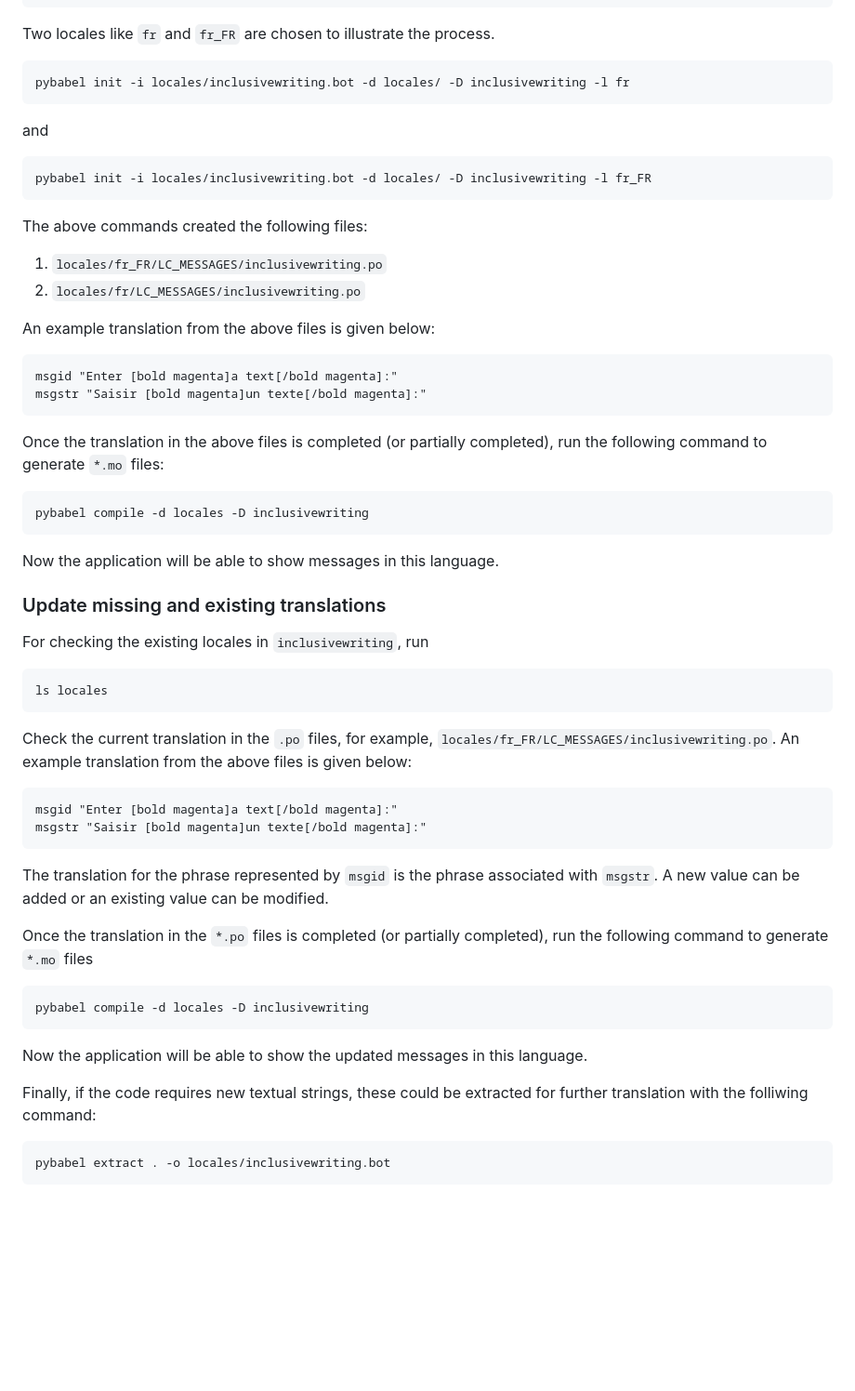
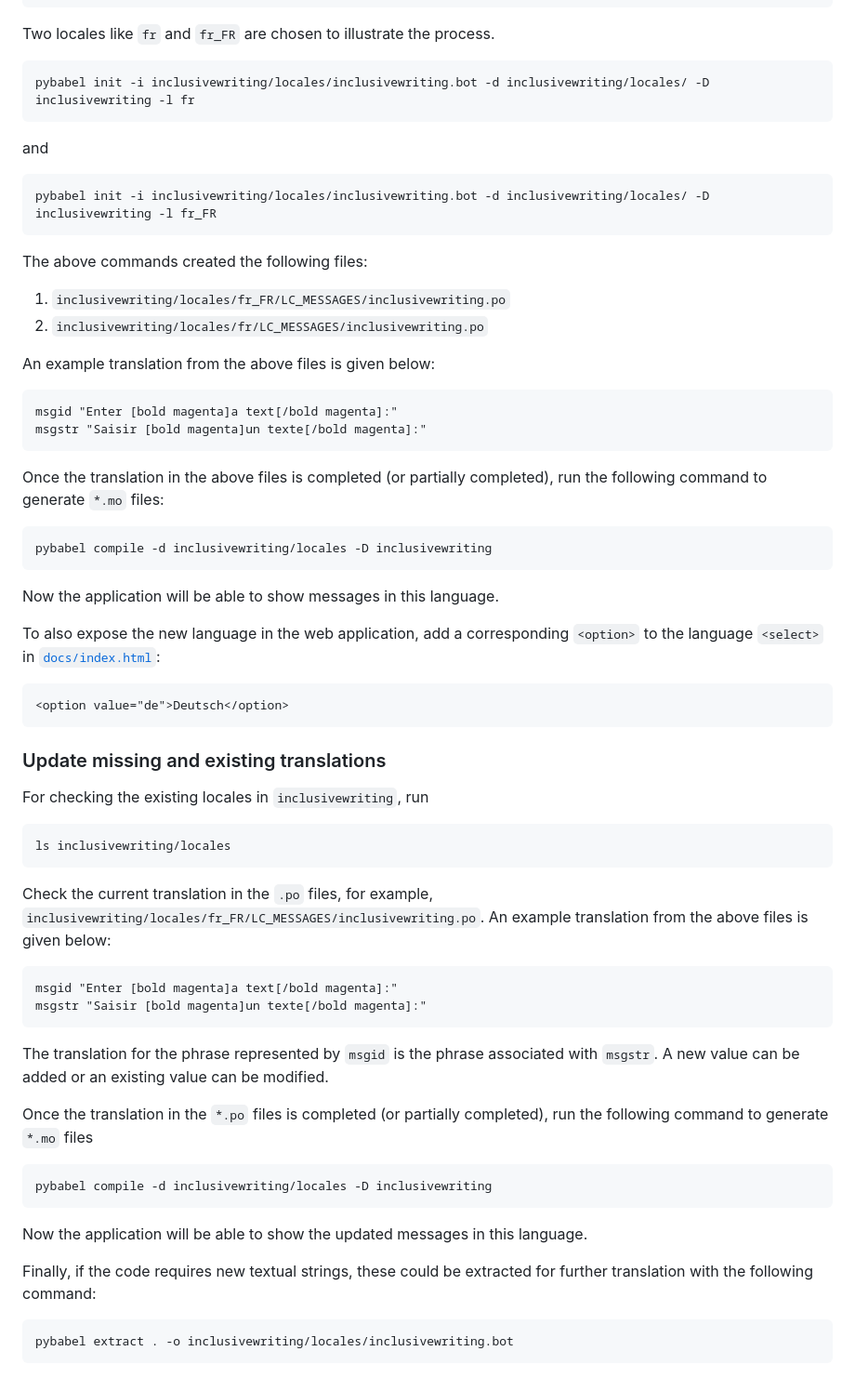
Before and after one commit to johnsamuelwrites/inclusive, a Markdown page: CONTRIBUTE.md, the part around one of its changes. Shown at 93% size. GitHub-like rendering; blank space fills up the shorter version.

````diff
--- a/CONTRIBUTE.md
+++ b/CONTRIBUTE.md
@@ -105,17 +103,17 @@ b'fr_FR           French (France)'
 Two locales like `fr` and `fr_FR` are chosen to illustrate the process.
 
 ```
-pybabel init -i locales/inclusivewriting.bot -d locales/ -D inclusivewriting -l fr
+pybabel init -i inclusivewriting/locales/inclusivewriting.bot -d inclusivewriting/locales/ -D inclusivewriting -l fr
 ```
 and
 
 ```
-pybabel init -i locales/inclusivewriting.bot -d locales/ -D inclusivewriting -l fr_FR
+pybabel init -i inclusivewriting/locales/inclusivewriting.bot -d inclusivewriting/locales/ -D inclusivewriting -l fr_FR
 ```
 
 The above commands created the following files:
-1. `locales/fr_FR/LC_MESSAGES/inclusivewriting.po`
-2. `locales/fr/LC_MESSAGES/inclusivewriting.po`
+1. `inclusivewriting/locales/fr_FR/LC_MESSAGES/inclusivewriting.po`
+2. `inclusivewriting/locales/fr/LC_MESSAGES/inclusivewriting.po`
 
 An example translation from the above files is given below:
 ```
@@ -126,18 +124,23 @@ msgstr "Saisir [bold magenta]un texte[/bold magenta]:"
 Once the translation in the above files is completed (or partially completed), run the following command to generate `*.mo` files:
 
 ```
-pybabel compile -d locales -D inclusivewriting
+pybabel compile -d inclusivewriting/locales -D inclusivewriting
 ```
 
 Now the application will be able to show messages in this language.
 
+To also expose the new language in the web application, add a corresponding `<option>` to the language `<select>` in [`docs/index.html`](../docs/index.html):
+```html
+<option value="de">Deutsch</option>
+```
+
 ### Update missing and existing translations
 For checking the existing locales in `inclusivewriting`, run
 ```
-ls locales
+ls inclusivewriting/locales
 ```
 
-Check the current translation in the `.po` files, for example, `locales/fr_FR/LC_MESSAGES/inclusivewriting.po`.
+Check the current translation in the `.po` files, for example, `inclusivewriting/locales/fr_FR/LC_MESSAGES/inclusivewriting.po`.
 An example translation from the above files is given below:
 ```
 msgid "Enter [bold magenta]a text[/bold magenta]:"
@@ -148,13 +151,13 @@ The translation for the phrase represented by `msgid` is the phrase associated w
 Once the translation in the `*.po` files is completed (or partially completed), run the following command to generate `*.mo` files
 
 ```
-pybabel compile -d locales -D inclusivewriting
+pybabel compile -d inclusivewriting/locales -D inclusivewriting
 ```
 
 Now the application will be able to show the updated messages in this language.
 
-Finally, if the code requires new textual strings, these could be extracted for further translation with the folliwing command:
+Finally, if the code requires new textual strings, these could be extracted for further translation with the following command:
 
 ```
-pybabel extract . -o locales/inclusivewriting.bot
+pybabel extract . -o inclusivewriting/locales/inclusivewriting.bot
 ```
````
Also changed, not shown: other parts of CONTRIBUTE.md (+11 -13 lines), README.md (+7 -3 lines).
